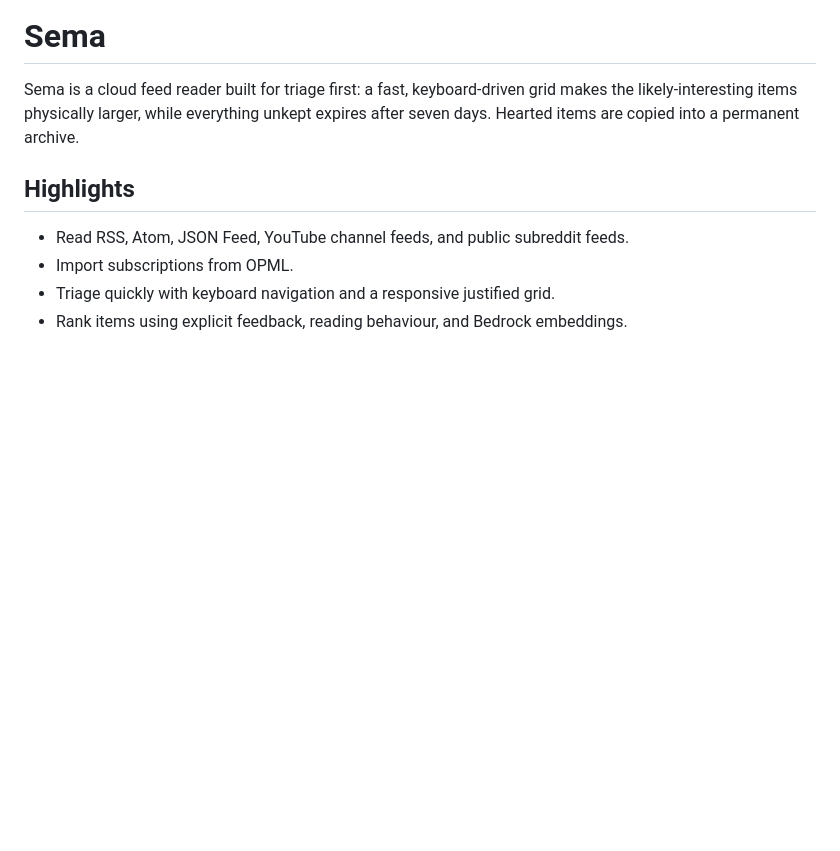
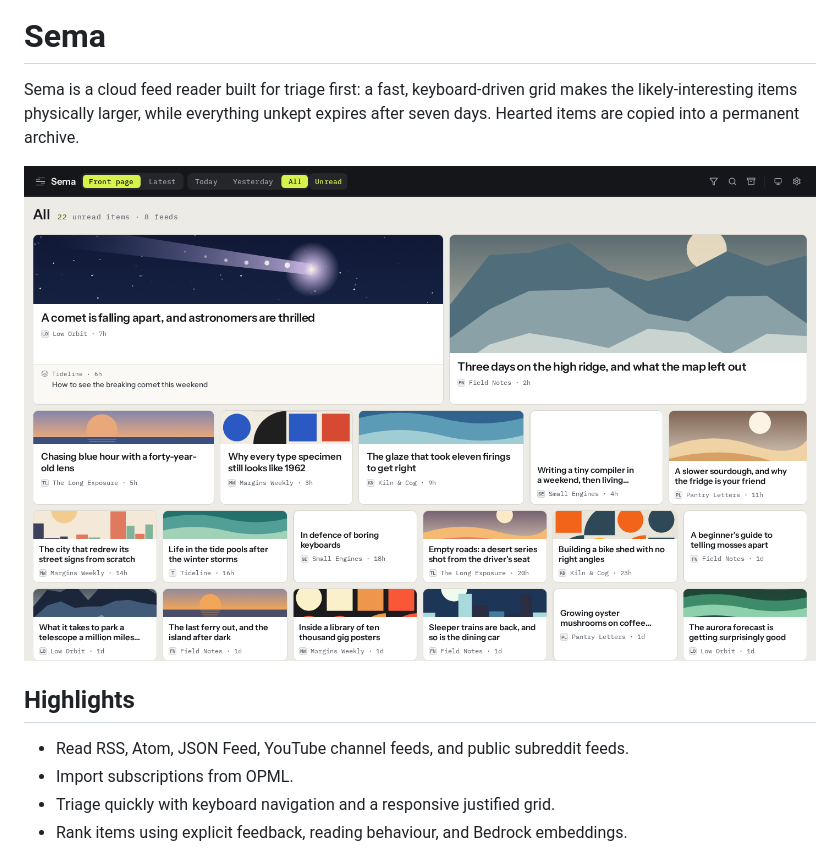
Before and after one commit to nuntz/sema, a Markdown page: README.md, the part around the change. GitHub-like rendering; pictures changed too: docs/screenshot.png (added); blank space fills up the shorter version.

```diff
--- a/README.md
+++ b/README.md
@@ -1,6 +1,8 @@
 # Sema
 
 Sema is a cloud feed reader built for triage first: a fast, keyboard-driven grid makes the likely-interesting items physically larger, while everything unkept expires after seven days. Hearted items are copied into a permanent archive.
+
+![Sema's front page: a justified grid where higher-ranked items take larger cells, with a two-source story at top left](docs/screenshot.png)
 
 ## Highlights
 
```
Also changed, not shown: 3 other files.
